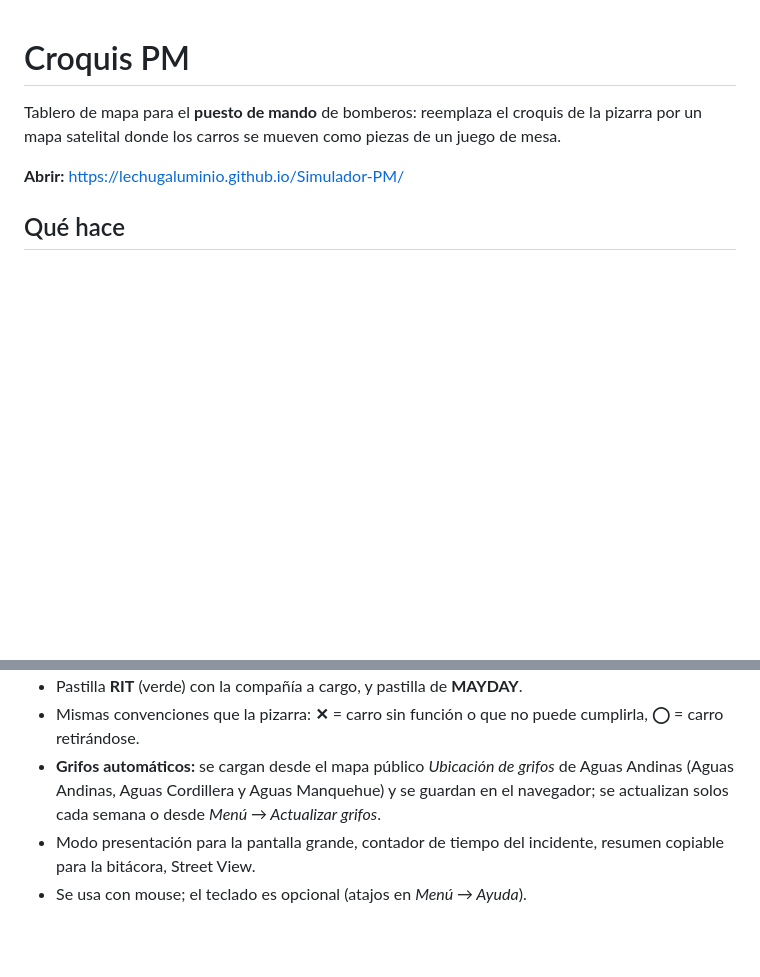
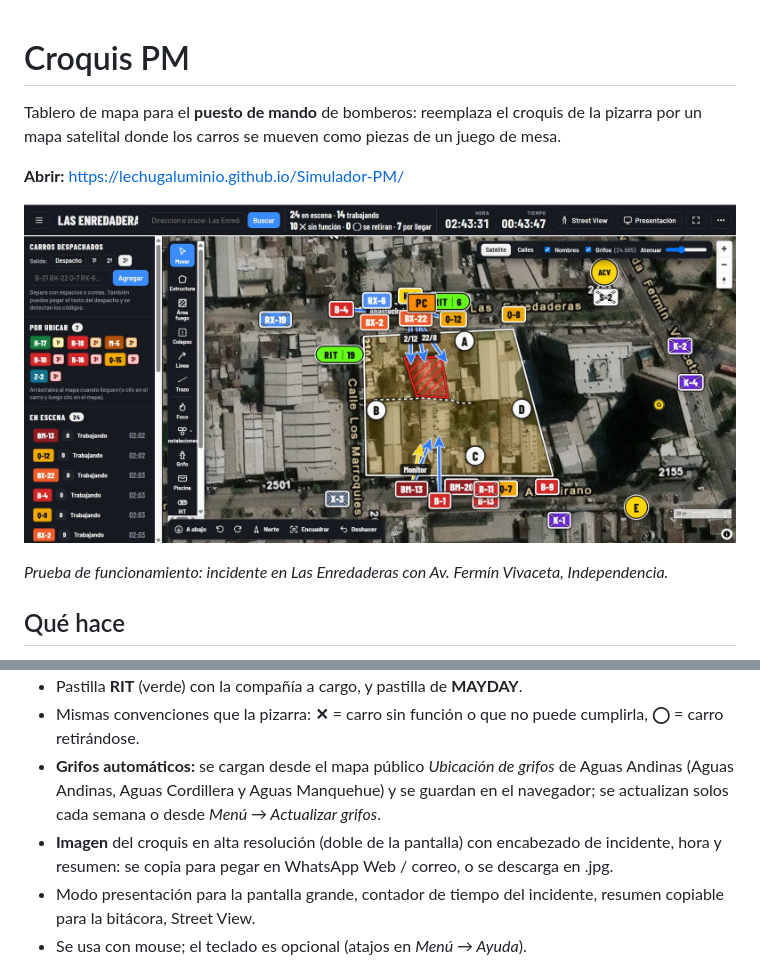
Before and after one commit to Lechugaluminio/Simulador-PM, a Markdown page: README.md, 2 parts joined by grey strips. GitHub-like rendering; pictures changed too: docs/demo.jpg (added); blank space fills up the shorter version.

Commit message:
Exportar imagen en alta resolución y foto de demostración en el README
Co-Authored-By: Claude Opus 5.5 <noreply@anthropic.com>
Claude-Session: https://claude.ai/code/session_01MfN3DzCMKRxS1KLeyhPaUY

```diff
--- a/README.md
+++ b/README.md
@@ -3,6 +3,10 @@
 Tablero de mapa para el **puesto de mando** de bomberos: reemplaza el croquis de la pizarra por un mapa satelital donde los carros se mueven como piezas de un juego de mesa.
 
 **Abrir:** https://lechugaluminio.github.io/Simulador-PM/
+
+![Croquis PM en uso: estructura con lados A–D, área con fuego, líneas, carros con sus estados, RIT, PC, zona de espera, ACV y MAYDAY](docs/demo.jpg)
+
+*Prueba de funcionamiento: incidente en Las Enredaderas con Av. Fermín Vivaceta, Independencia.*
 
 ## Qué hace
 
@@ -14,6 +18,7 @@ Tablero de mapa para el **puesto de mando** de bomberos: reemplaza el croquis de
 - Pastilla **RIT** (verde) con la compañía a cargo, y pastilla de **MAYDAY**.
 - Mismas convenciones que la pizarra: **✕** = carro sin función o que no puede cumplirla, **◯** = carro retirándose.
 - **Grifos automáticos:** se cargan desde el mapa público *Ubicación de grifos* de Aguas Andinas (Aguas Andinas, Aguas Cordillera y Aguas Manquehue) y se guardan en el navegador; se actualizan solos cada semana o desde *Menú → Actualizar grifos*.
+- **Imagen** del croquis en alta resolución (doble de la pantalla) con encabezado de incidente, hora y resumen: se copia para pegar en WhatsApp Web / correo, o se descarga en .jpg.
 - Modo presentación para la pantalla grande, contador de tiempo del incidente, resumen copiable para la bitácora, Street View.
 - Se usa con mouse; el teclado es opcional (atajos en *Menú → Ayuda*).
 
```
Also changed, not shown: 1 other file.
